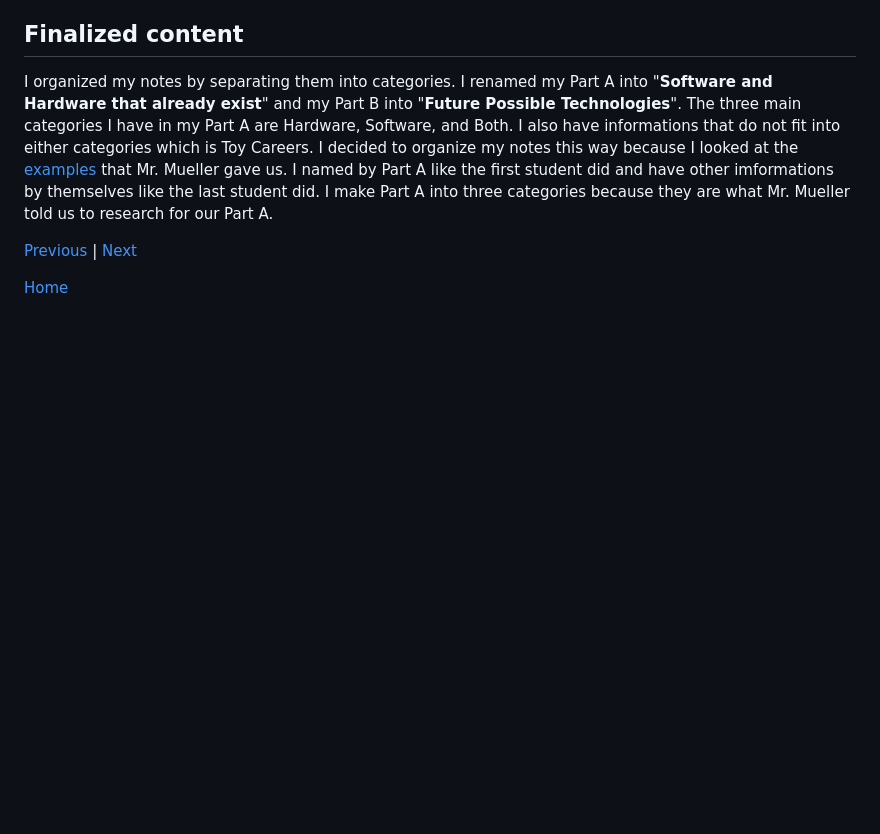
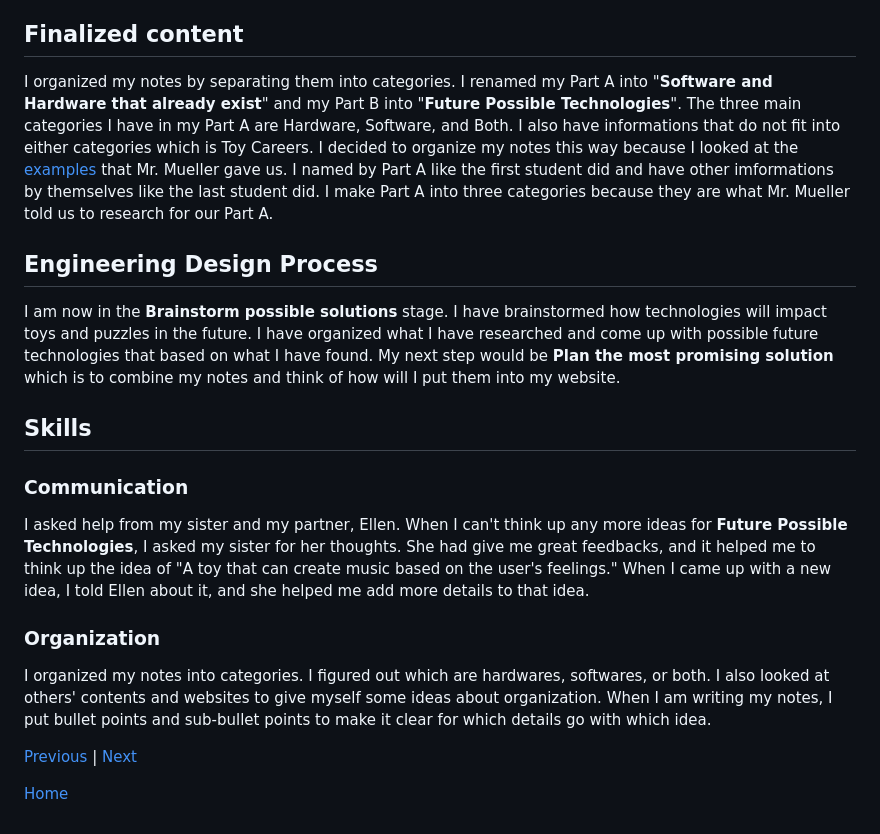
Before and after one commit to qiling9760/sep10-freedom-project, a Markdown page: blog/entry03.md, the part around the change. Drawn GitHub-style; blank space fills up the shorter version.

Commit message:
add EDP and Skills

```diff
--- a/blog/entry03.md
+++ b/blog/entry03.md
@@ -22,8 +22,15 @@ I have asked my sister what toys she would want in the future, and she told me s
 ## Finalized content
 I organized my notes by separating them into categories. I renamed my Part A into "**Software and Hardware that already exist**" and my Part B into "**Future Possible Technologies**". The three main categories I have in my Part A are Hardware, Software, and Both. I also have informations that do not fit into either categories which is Toy Careers. I decided to organize my notes this way because I looked at the [examples](https://docs.google.com/document/d/1w025TKLSU0PxNJAaa4OIykkkhQI8gbeYSwAY-GccYrM/preview) that Mr. Mueller gave us. I named by Part A like the first student did and have other imformations by themselves like the last student did. I make Part A into three categories because they are what Mr. Mueller told us to research for our Part A.
 
+## Engineering Design Process
+I am now in the **Brainstorm possible solutions** stage. I have brainstormed how technologies will impact toys and puzzles in the future. I have organized what I have researched and come up with possible future technologies that based on what I have found. My next step would be **Plan the most promising solution** which is to combine my notes and think of how will I put them into my website.
 
+## Skills
+### Communication
+I asked help from my sister and my partner, Ellen. When I can't think up any more ideas for **Future Possible Technologies**, I asked my sister for her thoughts. She had give me great feedbacks, and it helped me to think up the idea of "A toy that can create music based on the user's feelings." When I came up with a new idea, I told Ellen about it, and she helped me add more details to that idea.
 
+### Organization
+I organized my notes into categories. I figured out which are hardwares, softwares, or both. I also looked at others' contents and websites to give myself some ideas about organization. When I am writing my notes, I put bullet points and sub-bullet points to make it clear for which details go with which idea.
 
 [Previous](entry02.md) | [Next](entry04.md)
 
```
